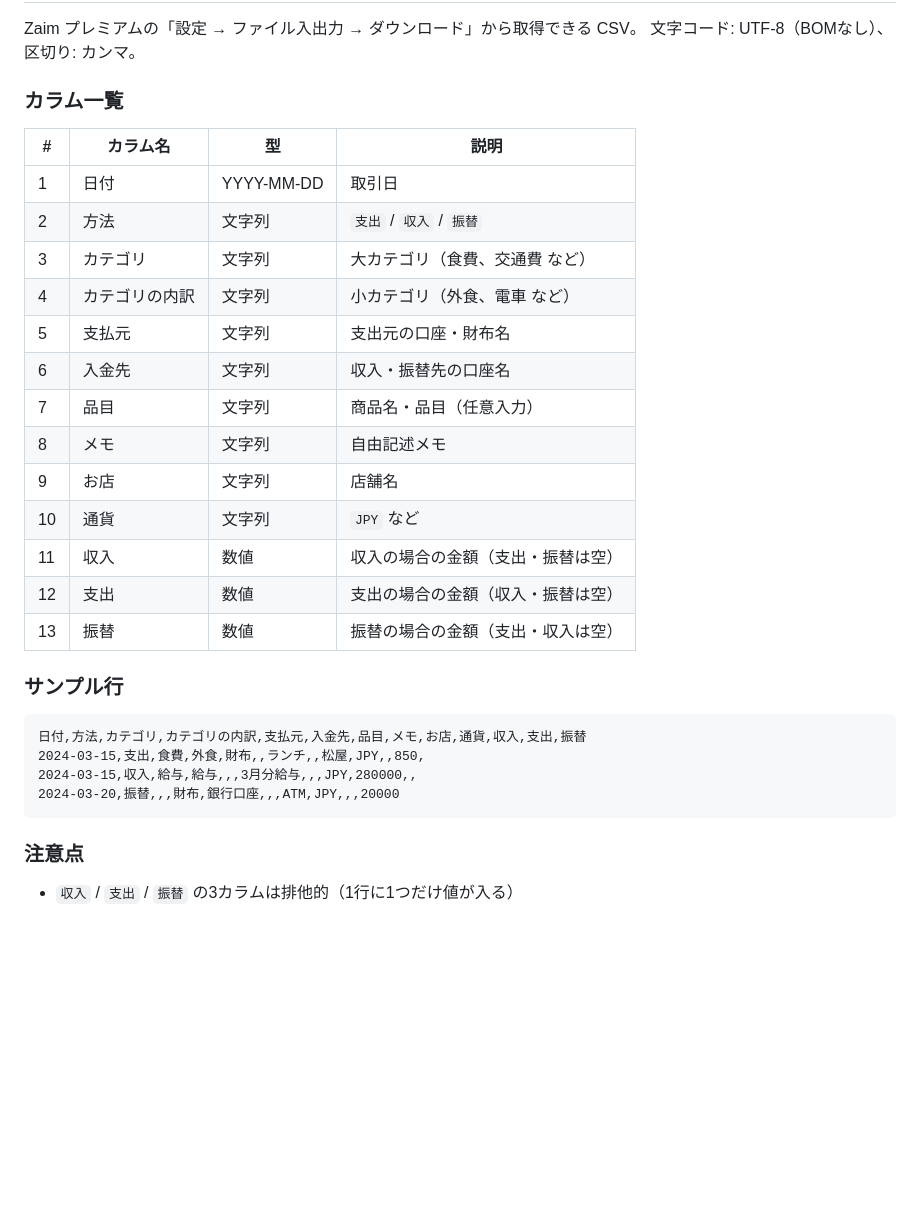
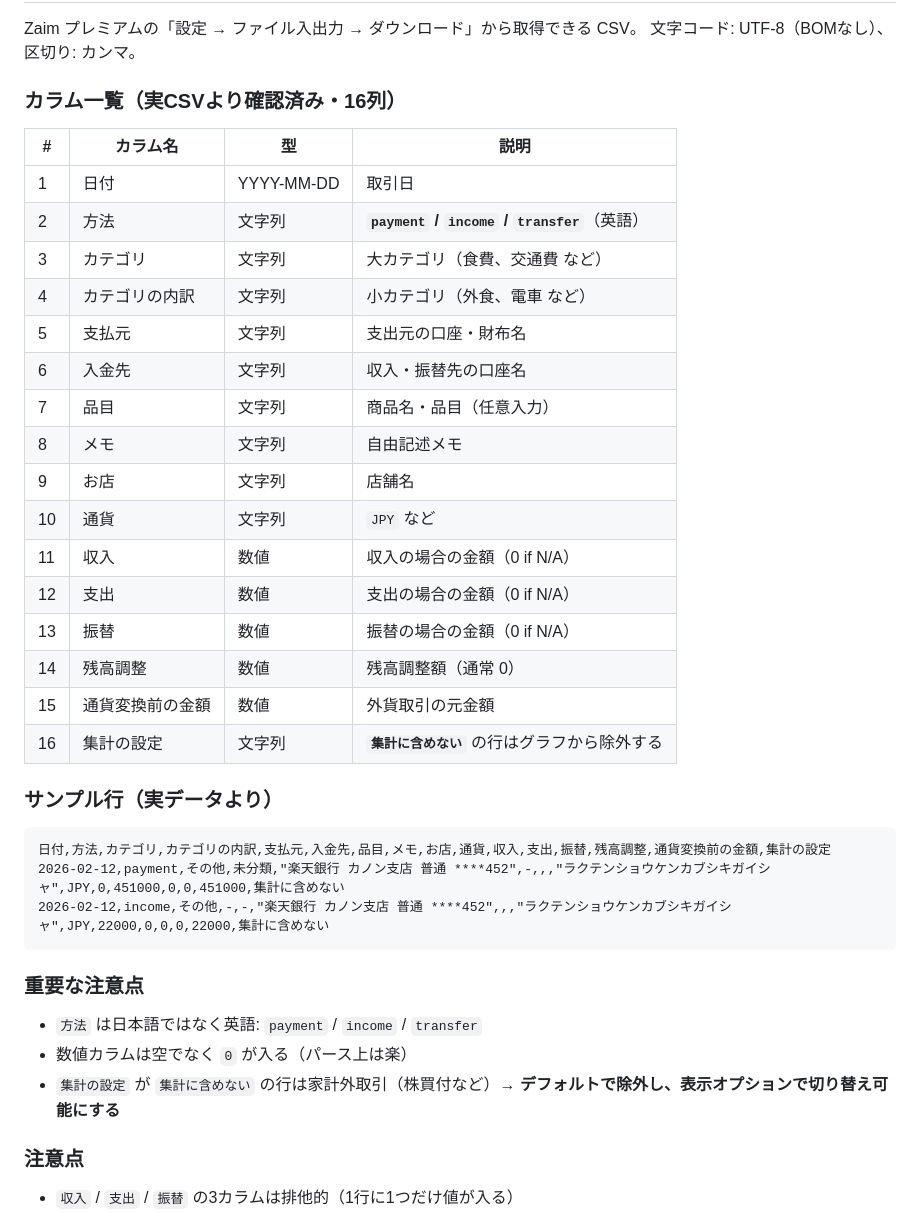
Before and after one commit to riku742652/tsumugi, a Markdown page: docs/research-zaim-csv.md, the part around the change. Drawn GitHub-style; blank space fills up the shorter version.

Commit message:
Fix Zaim CSV format from real data sample
- method values are English: payment/income/transfer (not Japanese)
- 16 columns total: add 残高調整, 通貨変換前の金額, 集計の設定
- numeric columns use 0 not empty string
- rows with 集計に含めない should be excluded from charts by default

Co-Authored-By: Claude Sonnet 4.6 <noreply@anthropic.com>

````diff
--- a/docs/research-zaim-csv.md
+++ b/docs/research-zaim-csv.md
@@ -11,12 +11,12 @@
 Zaim プレミアムの「設定 → ファイル入出力 → ダウンロード」から取得できる CSV。
 文字コード: UTF-8（BOMなし）、区切り: カンマ。
 
-### カラム一覧
+### カラム一覧（実CSVより確認済み・16列）
 
 | # | カラム名 | 型 | 説明 |
 |---|---------|-----|------|
 | 1 | 日付 | YYYY-MM-DD | 取引日 |
-| 2 | 方法 | 文字列 | `支出` / `収入` / `振替` |
+| 2 | 方法 | 文字列 | **`payment` / `income` / `transfer`**（英語） |
 | 3 | カテゴリ | 文字列 | 大カテゴリ（食費、交通費 など） |
 | 4 | カテゴリの内訳 | 文字列 | 小カテゴリ（外食、電車 など） |
 | 5 | 支払元 | 文字列 | 支出元の口座・財布名 |
@@ -25,18 +25,26 @@ Zaim プレミアムの「設定 → ファイル入出力 → ダウンロー
 | 8 | メモ | 文字列 | 自由記述メモ |
 | 9 | お店 | 文字列 | 店舗名 |
 | 10 | 通貨 | 文字列 | `JPY` など |
-| 11 | 収入 | 数値 | 収入の場合の金額（支出・振替は空） |
-| 12 | 支出 | 数値 | 支出の場合の金額（収入・振替は空） |
-| 13 | 振替 | 数値 | 振替の場合の金額（支出・収入は空） |
+| 11 | 収入 | 数値 | 収入の場合の金額（0 if N/A） |
+| 12 | 支出 | 数値 | 支出の場合の金額（0 if N/A） |
+| 13 | 振替 | 数値 | 振替の場合の金額（0 if N/A） |
+| 14 | 残高調整 | 数値 | 残高調整額（通常 0） |
+| 15 | 通貨変換前の金額 | 数値 | 外貨取引の元金額 |
+| 16 | 集計の設定 | 文字列 | **`集計に含めない`** の行はグラフから除外する |
 
-### サンプル行
+### サンプル行（実データより）
 
 ```csv
-日付,方法,カテゴリ,カテゴリの内訳,支払元,入金先,品目,メモ,お店,通貨,収入,支出,振替
-2024-03-15,支出,食費,外食,財布,,ランチ,,松屋,JPY,,850,
-2024-03-15,収入,給与,給与,,,3月分給与,,,JPY,280000,,
-2024-03-20,振替,,,財布,銀行口座,,,ATM,JPY,,,20000
+日付,方法,カテゴリ,カテゴリの内訳,支払元,入金先,品目,メモ,お店,通貨,収入,支出,振替,残高調整,通貨変換前の金額,集計の設定
+2026-02-12,payment,その他,未分類,"楽天銀行 カノン支店 普通 ****452",-,,,"ラクテンショウケンカブシキガイシャ",JPY,0,451000,0,0,451000,集計に含めない
+2026-02-12,income,その他,-,-,"楽天銀行 カノン支店 普通 ****452",,,"ラクテンショウケンカブシキガイシャ",JPY,22000,0,0,0,22000,集計に含めない
 ```
+
+### 重要な注意点
+
+- `方法` は日本語ではなく英語: `payment` / `income` / `transfer`
+- 数値カラムは空でなく `0` が入る（パース上は楽）
+- `集計の設定` が `集計に含めない` の行は家計外取引（株買付など）→ **デフォルトで除外し、表示オプションで切り替え可能にする**
 
 ### 注意点
 
````
Also changed, not shown: docs/plan-zaim-csv.md (+7 -2 lines).
